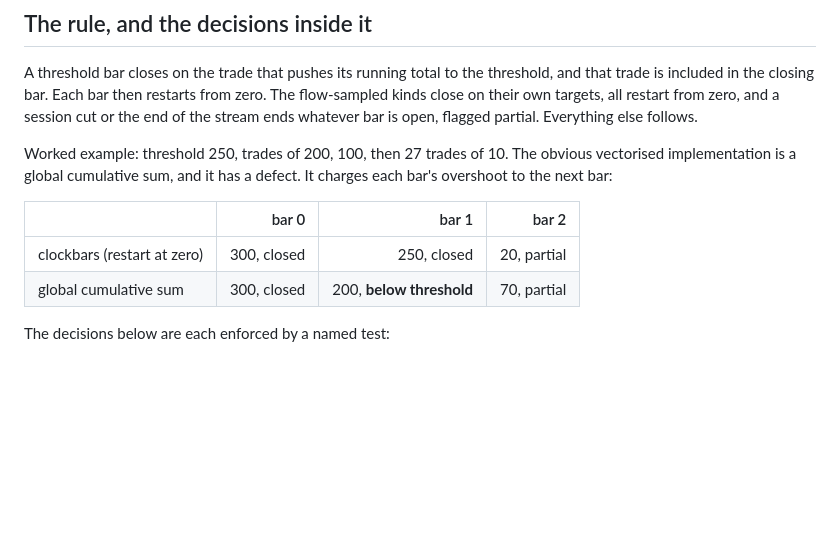
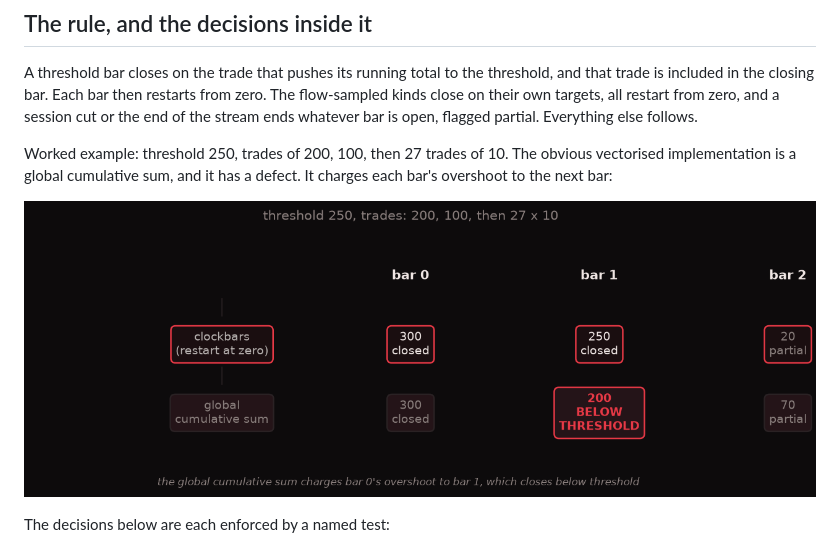
Before and after one commit to zzionz/clockbars, a Markdown page: README.md, the part around the change. GitHub-like rendering; pictures changed too: docs/overshoot.png (added); blank space fills up the shorter version.

```diff
--- a/README.md
+++ b/README.md
@@ -287,10 +287,7 @@ Worked example: threshold 250, trades of 200, 100, then 27 trades of 10.
 The obvious vectorised implementation is a global cumulative sum, and it has
 a defect. It charges each bar's overshoot to the next bar:
 
-| | bar 0 | bar 1 | bar 2 |
-| :--- | ---: | ---: | ---: |
-| clockbars (restart at zero) | 300, closed | 250, closed | 20, partial |
-| global cumulative sum | 300, closed | 200, **below threshold** | 70, partial |
+![Overshoot worked example](docs/overshoot.png)
 
 The decisions below are each enforced by a named test:
 
```
Also changed, not shown: 1 other file.
